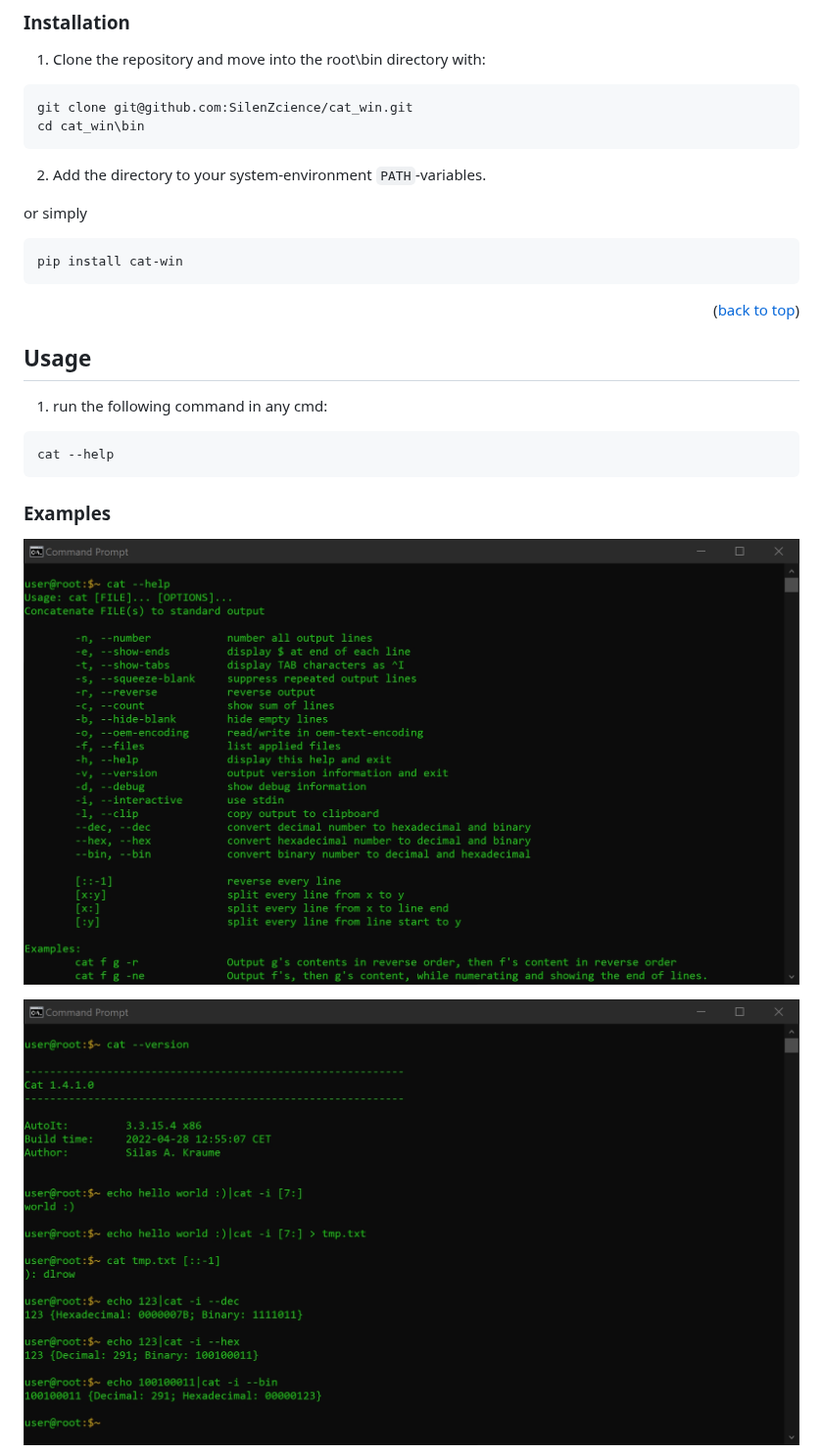
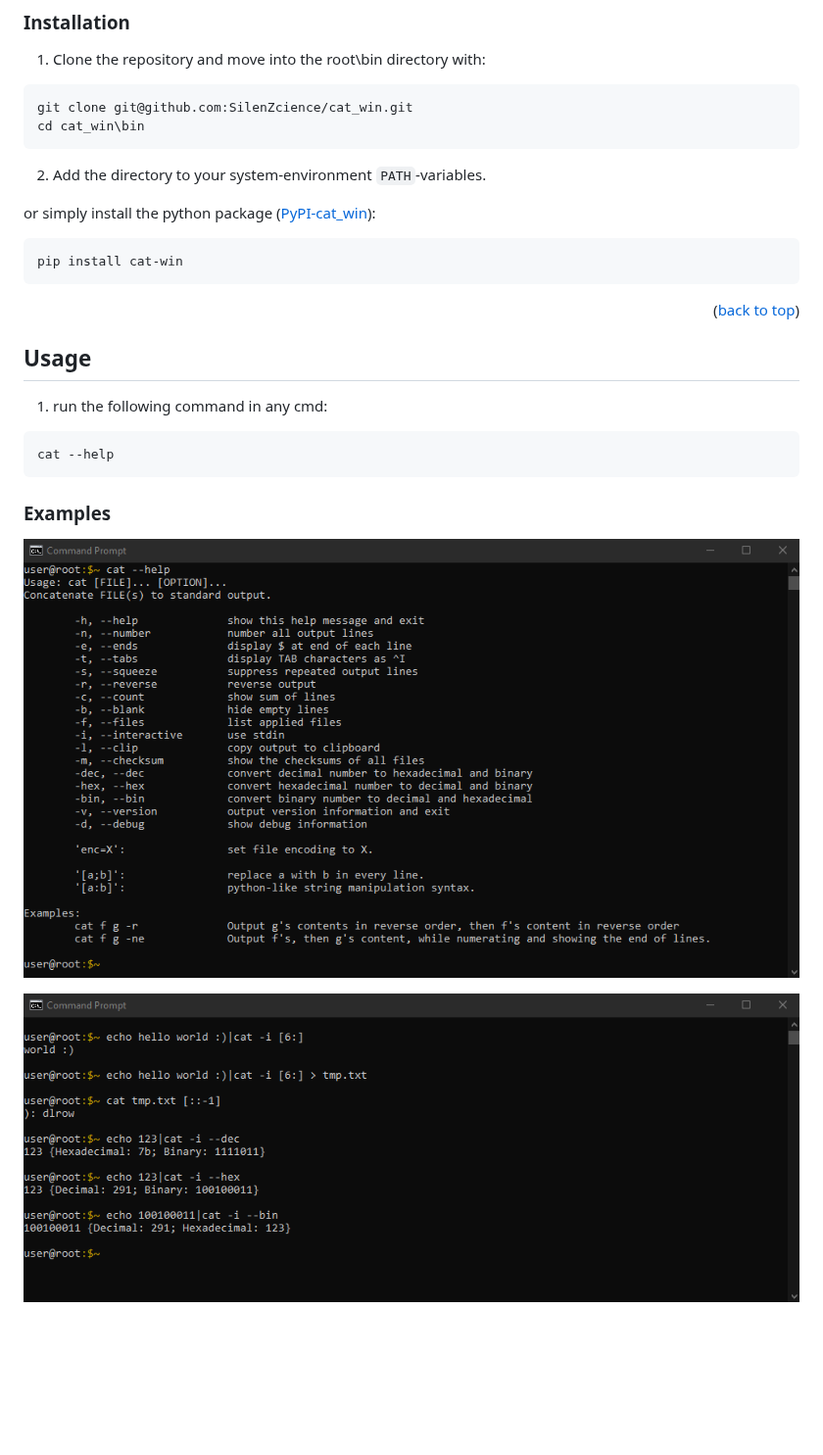
Before and after one commit to SilenZcience/cat_win, a Markdown page: README.md, the part around one of its changes. Shown at 98% size. Rendered like a GitHub page; pictures changed too: img/example1.png, img/help.png; blank space fills up the shorter version.

````diff
--- a/README.md
+++ b/README.md
@@ -81,7 +85,7 @@ cd cat_win\bin
 ```
 2. Add the directory to your system-environment `PATH`-variables.
 
-or simply
+or simply install the python package ([PyPI-cat_win](https://pypi.org/project/cat-win/)):
 ```console
 pip install cat-win
 ```
````
Also changed, not shown: other parts of README.md (+6 -2 lines), README_PyPI.md (+7 -3 lines), img/example2.png, 5 other files.
